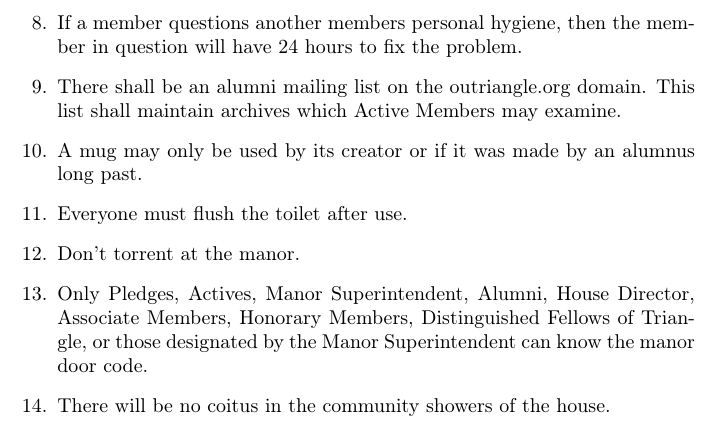
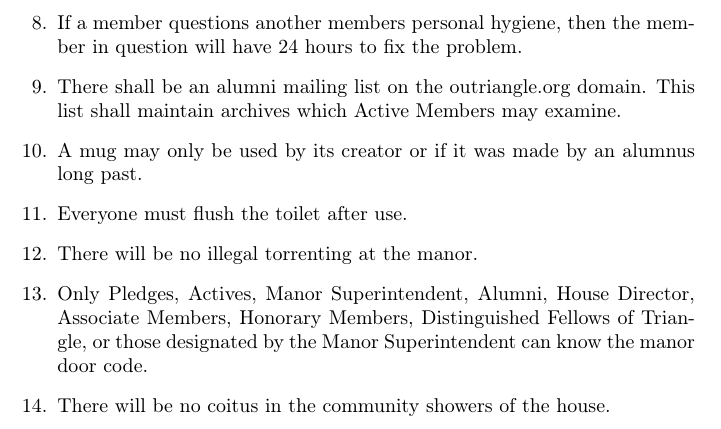
Before and after one commit to outriangle/Local-Constitution, a LaTeX document (main.tex, which reads RulesAndRegulations.tex): part of page 20 of 20, cut so that both start at the same text. Compiled offline with pdfLaTeX.

Commit message:
Clarify that only illegal torrenting is prohibited in Rules & Regulations

```diff
--- a/RulesAndRegulations.tex
+++ b/RulesAndRegulations.tex
@@ -10,7 +10,7 @@
 \item There shall be an alumni mailing list on the outriangle.org domain. This list shall maintain archives which Active Members may examine.
 \item A mug may only be used by its creator or if it was made by an alumnus long past.
 \item Everyone must flush the toilet after use.
-\item Don’t torrent at the manor.
+\item There will be no illegal torrenting at the manor.
 \item Only Pledges, Actives, Manor Superintendent, Alumni, House Director, Associate Members, Honorary Members, Distinguished Fellows of Triangle, or those designated by the Manor Superintendent can know the manor door code.
 \item There will be no coitus in the community showers of the house.
 \end{enumerate}
```
